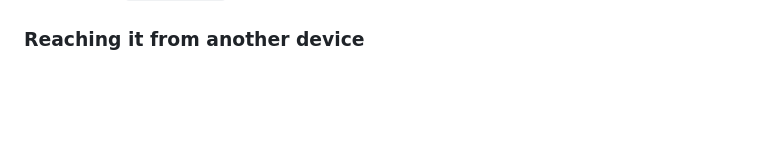
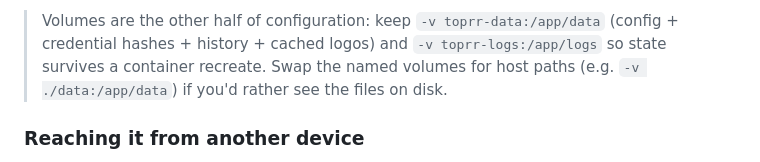
Before and after one commit to glenngit/toprr, a Markdown page: README.md, the part around one of its changes. GitHub-like rendering; blank space fills up the shorter version.

```diff
--- a/README.md
+++ b/README.md
@@ -365,3 +416,9 @@ deploys. The image is public, so no `docker login` is needed to pull.
+> Volumes are the other half of configuration: keep `-v toprr-data:/app/data`
+> (config + credential hashes + history + cached logos) and
+> `-v toprr-logs:/app/logs` so state survives a container recreate. Swap the
+> named volumes for host paths (e.g. `-v ./data:/app/data`) if you'd rather see
+> the files on disk.
+
 ### Reaching it from another device
 
 By default the compose file binds to **all interfaces** (`9797:9797`), so the
```
Also changed, not shown: other parts of README.md (+51 -0 lines).
